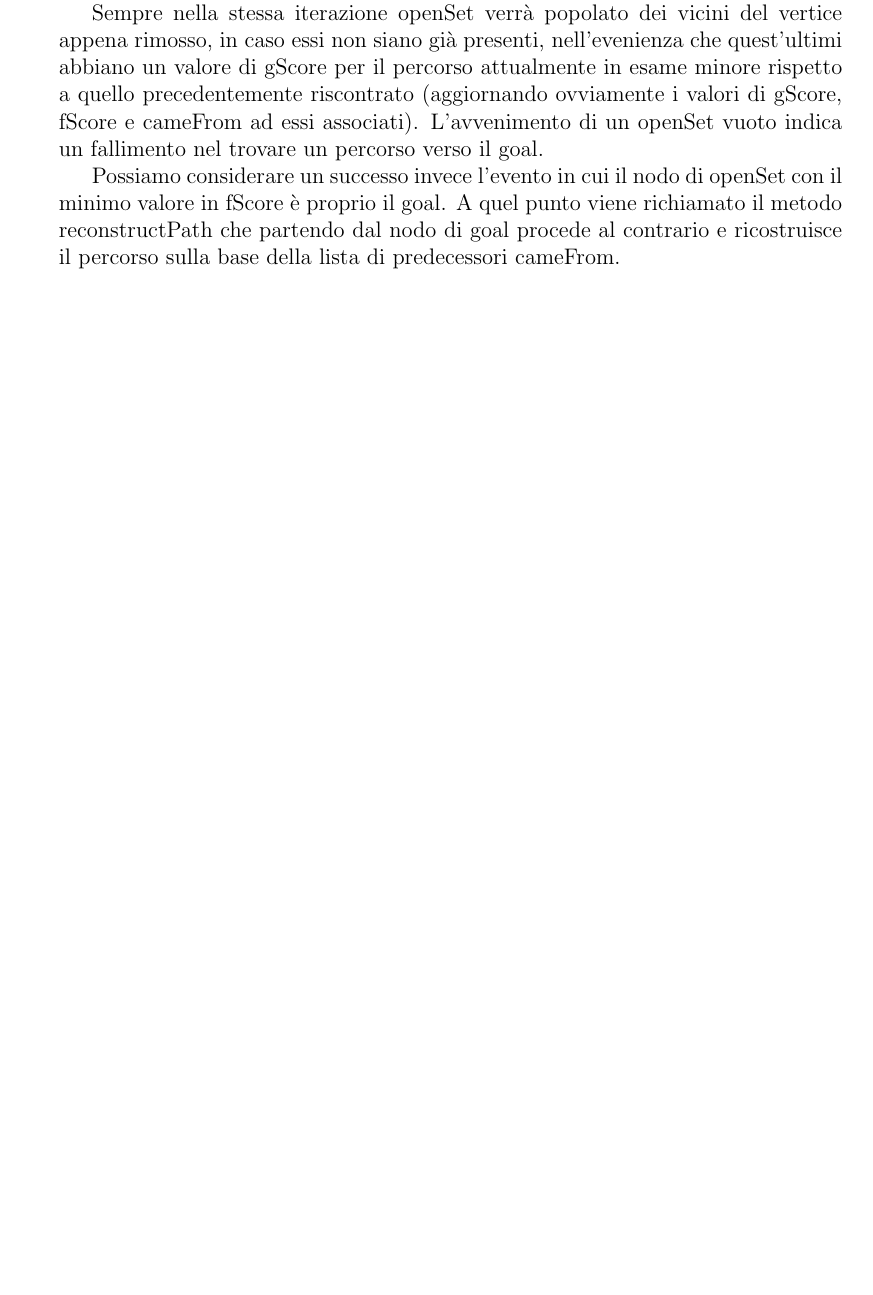
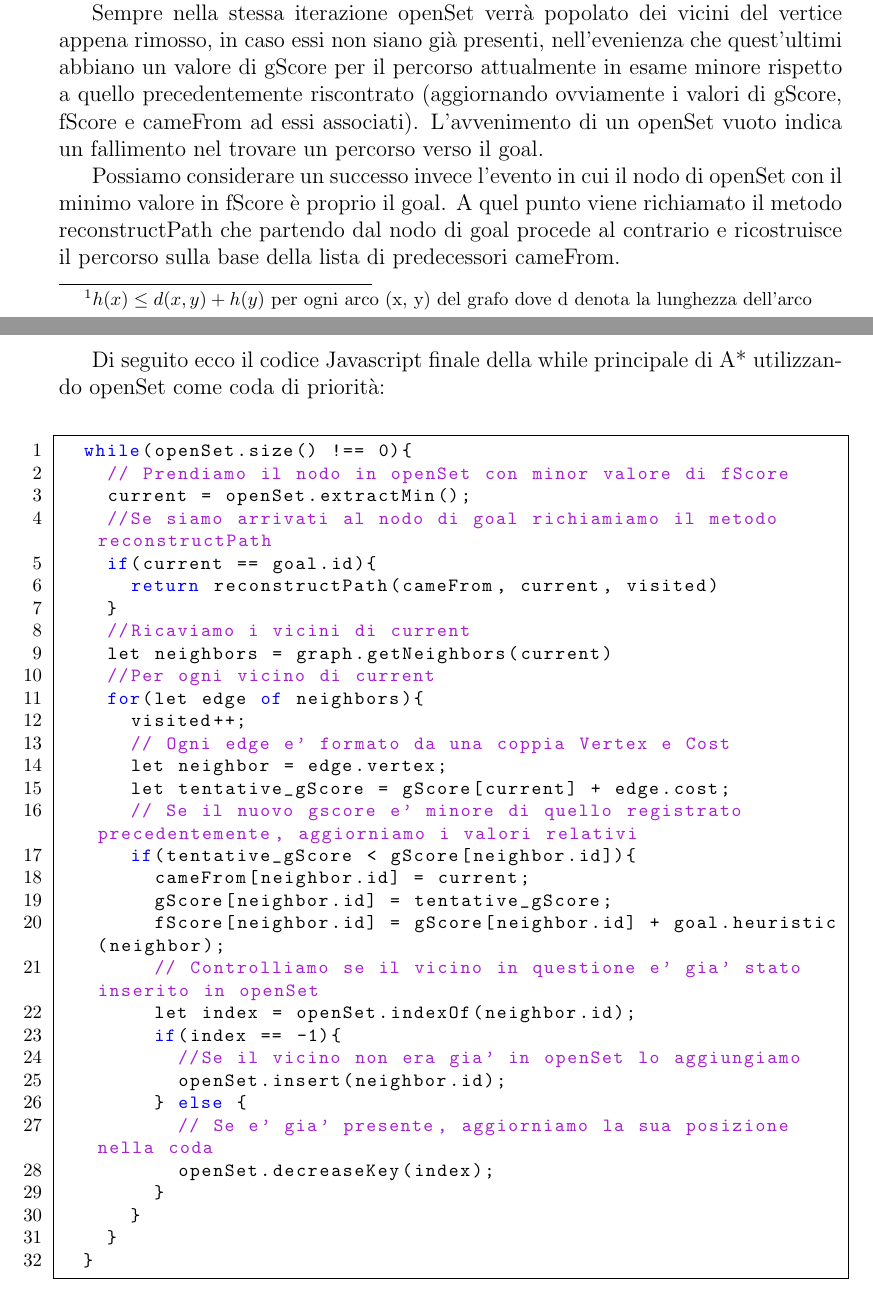
Before and after one commit to plspeziali/a-star-electron, a LaTeX document (Latex/tesina.tex): part of page 6 of 15 before the commit and two parts of pages 6 and 9 of 16 after it, the two joined at a grey line, cut so that both start at the same text, the shorter picture padded with empty space. The pictures show the PDF file Latex/tesina.pdf that the author committed with the source.

Commit message:
Scrittura tesina4

```diff
--- a/Latex/tesina.tex
+++ b/Latex/tesina.tex
@@ -126,7 +199,7 @@ Viene in particolare scelto quel nodo che minimizza il valore fScore f(n) tale c
 \newpage
 Per implementare l'algoritmo sono state utilizzate principalmente quattro strutture dati:
 \begin{itemize}
-	\item \textbf{openSet}: l'insieme dei vertici che sono stati scoperti, e dei quali ancora occorre scoprire i vicini, e dei vertici già analizzati in precedenza per cui si tenta però di trovare un percorso di costo minore (eventualità rara se si utilizza una funzione euristica consistente come nel nostro caso); %\footnote[1]{\(h(x) ≤ d(x, y) + h(y)\) per ogni arco (x, y) del grafo dove d denota la lunghezza dell'arco}
+	\item \textbf{openSet}: l'insieme dei vertici che sono stati scoperti, e dei quali ancora occorre scoprire i vicini, e dei vertici già analizzati in precedenza per cui si tenta però di trovare un percorso di costo minore (eventualità rara se si utilizza una funzione euristica consistente\footnote[1]{\(h(x) \leq d(x, y) + h(y)\) per ogni arco (x, y) del grafo dove d denota la lunghezza dell'arco} come nel nostro caso);
 	\item \textbf{cameFrom}: l'insieme dei vertici candidati per essere inclusi nel percorso finale associati al nodo da cui si proviene per arrivarci;
 	\item \textbf{gScore}: contiene tutti i vertici con associato il percorso più economico conosciuto fino a quel momento per arrivare ad esso a partire dal vertice di start;
 	\item \textbf{fScore}:  presenta tutti i vertici con associato il minimo valore di f(n), ciò rappresenta il costo del percorso stimato più breve fino a quel momento per arrivare al goal passando attraverso il nodo n.
@@ -178,6 +251,43 @@ In molti pseudocodici dell'algoritmo reperiti online si utilizza anche un'altra
 
 
 Per quanto riguarda la creazione dei grafi concreti su cui testare il nostro codice ci siamo basati su una convenzione definita dai file di dati della rete stradale californiana offerta dall'Università dello Utah: andiamo infatti a leggere riga per riga due file, uno in cui sono definiti i nodi del grafo con le loro coordinate spaziali e il loro ID, e uno in cui sono definiti gli archi, quali nodi comprendono e la distanza tra i due. Dalla lettura siamo in grado di utilizzare questi dati per popolare la lista di adiacenza del nostro grafo. I grafi presi in considerazione sono non orientati, quindi ovviamente l'applicazione non tiene conto delle direzioni reali lungo le quali ci si può muovere nella realtà o dei sensi unici.
+\newpage
+Di seguito ecco il codice Javascript finale della while principale di A* utilizzando openSet come coda di priorità:
+\\
+\begin{lstlisting}[language=JavaScript]
+	while(openSet.size() !== 0){
+		// Prendiamo il nodo in openSet con minor valore di fScore
+		current = openSet.extractMin();
+		//Se siamo arrivati al nodo di goal richiamiamo il metodo reconstructPath
+		if(current == goal.id){
+			return reconstructPath(cameFrom, current, visited)
+		}
+		//Ricaviamo i vicini di current
+		let neighbors = graph.getNeighbors(current)
+		//Per ogni vicino di current
+		for(let edge of neighbors){
+			visited++;
+			// Ogni edge e' formato da una coppia Vertex e Cost
+			let neighbor = edge.vertex;
+			let tentative_gScore = gScore[current] + edge.cost;
+			// Se il nuovo gscore e' minore di quello registrato precedentemente, aggiorniamo i valori relativi
+			if(tentative_gScore < gScore[neighbor.id]){
+				cameFrom[neighbor.id] = current;
+				gScore[neighbor.id] = tentative_gScore;
+				fScore[neighbor.id] = gScore[neighbor.id] + goal.heuristic(neighbor);
+				// Controlliamo se il vicino in questione e' gia' stato inserito in openSet
+				let index = openSet.indexOf(neighbor.id);
+				if(index == -1){
+					//Se il vicino non era gia' in openSet lo aggiungiamo
+					openSet.insert(neighbor.id);
+				} else {
+					// Se e' gia' presente, aggiorniamo la sua posizione nella coda
+					openSet.decreaseKey(index);
+				}
+			}
+		}
+	}
+\end{lstlisting}
 
 \chapter{Analisi della complessità}
 
```
Also changed, not shown: Latex/tesina.pdf, Latex/tesina.tex (75 more changed lines), 6 other files.
